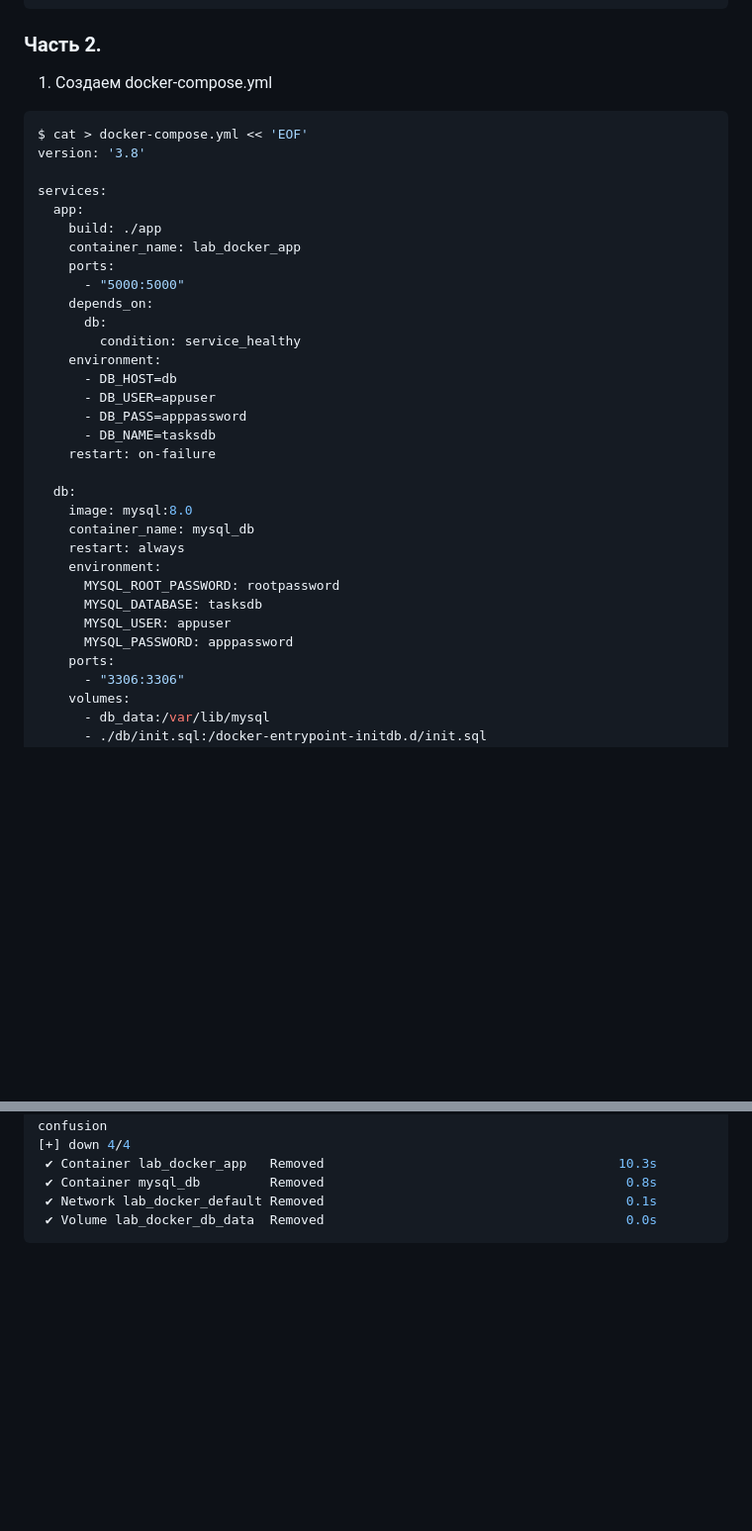
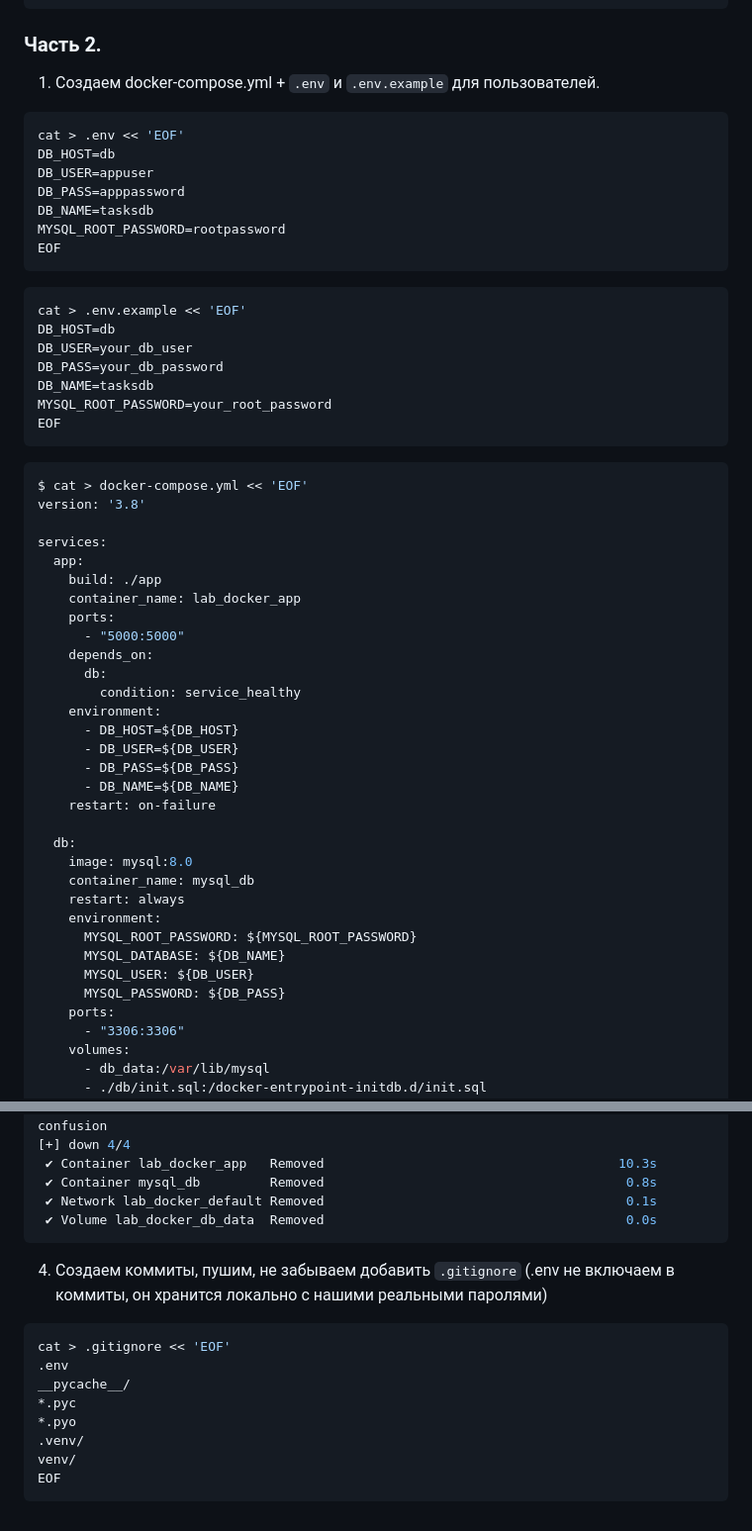
Before and after one commit to from1k/lab_docker, a Markdown page: REPORT.md, 2 parts joined by grey strips. Shown at 99% size. GitHub-like rendering; blank space fills up the shorter version.

````diff
--- a/REPORT.md
+++ b/REPORT.md
@@ -134,7 +134,27 @@ $ docker rm my_app
 
 ### Часть 2.
 
-1. Создаем docker-compose.yml
+1. Создаем docker-compose.yml + ```.env``` и ```.env.example``` для пользователей.
+
+```bash
+cat > .env << 'EOF'
+DB_HOST=db
+DB_USER=appuser
+DB_PASS=apppassword
+DB_NAME=tasksdb
+MYSQL_ROOT_PASSWORD=rootpassword
+EOF
+```
+
+```bash
+cat > .env.example << 'EOF'
+DB_HOST=db
+DB_USER=your_db_user
+DB_PASS=your_db_password
+DB_NAME=tasksdb
+MYSQL_ROOT_PASSWORD=your_root_password
+EOF
+```
 
 ```bash
 $ cat > docker-compose.yml << 'EOF'
@@ -150,10 +170,10 @@ services:
       db:
         condition: service_healthy
     environment:
-      - DB_HOST=db
-      - DB_USER=appuser
-      - DB_PASS=apppassword
-      - DB_NAME=tasksdb
+      - DB_HOST=${DB_HOST}
+      - DB_USER=${DB_USER}
+      - DB_PASS=${DB_PASS}
+      - DB_NAME=${DB_NAME}
     restart: on-failure
 
   db:
@@ -161,10 +181,10 @@ services:
     container_name: mysql_db
     restart: always
     environment:
-      MYSQL_ROOT_PASSWORD: rootpassword
-      MYSQL_DATABASE: tasksdb
-      MYSQL_USER: appuser
-      MYSQL_PASSWORD: apppassword
+      MYSQL_ROOT_PASSWORD: ${MYSQL_ROOT_PASSWORD}
+      MYSQL_DATABASE: ${DB_NAME}
+      MYSQL_USER: ${DB_USER}
+      MYSQL_PASSWORD: ${DB_PASS}
     ports:
       - "3306:3306"
     volumes:
@@ -256,3 +276,16 @@ WARN[0000] /home/from1k/from1k/workspace/lab_docker/docker-compose.yml: the attr
  ✔ Network lab_docker_default Removed                                       0.1s
  ✔ Volume lab_docker_db_data  Removed                                       0.0s
 ```
+
+4. Создаем коммиты, пушим, не забываем добавить ```.gitignore``` (.env не включаем в коммиты, он хранится локально с нашими реальными паролями)
+
+```bash
+cat > .gitignore << 'EOF'
+.env
+__pycache__/
+*.pyc
+*.pyo
+.venv/
+venv/
+EOF
+```
````
